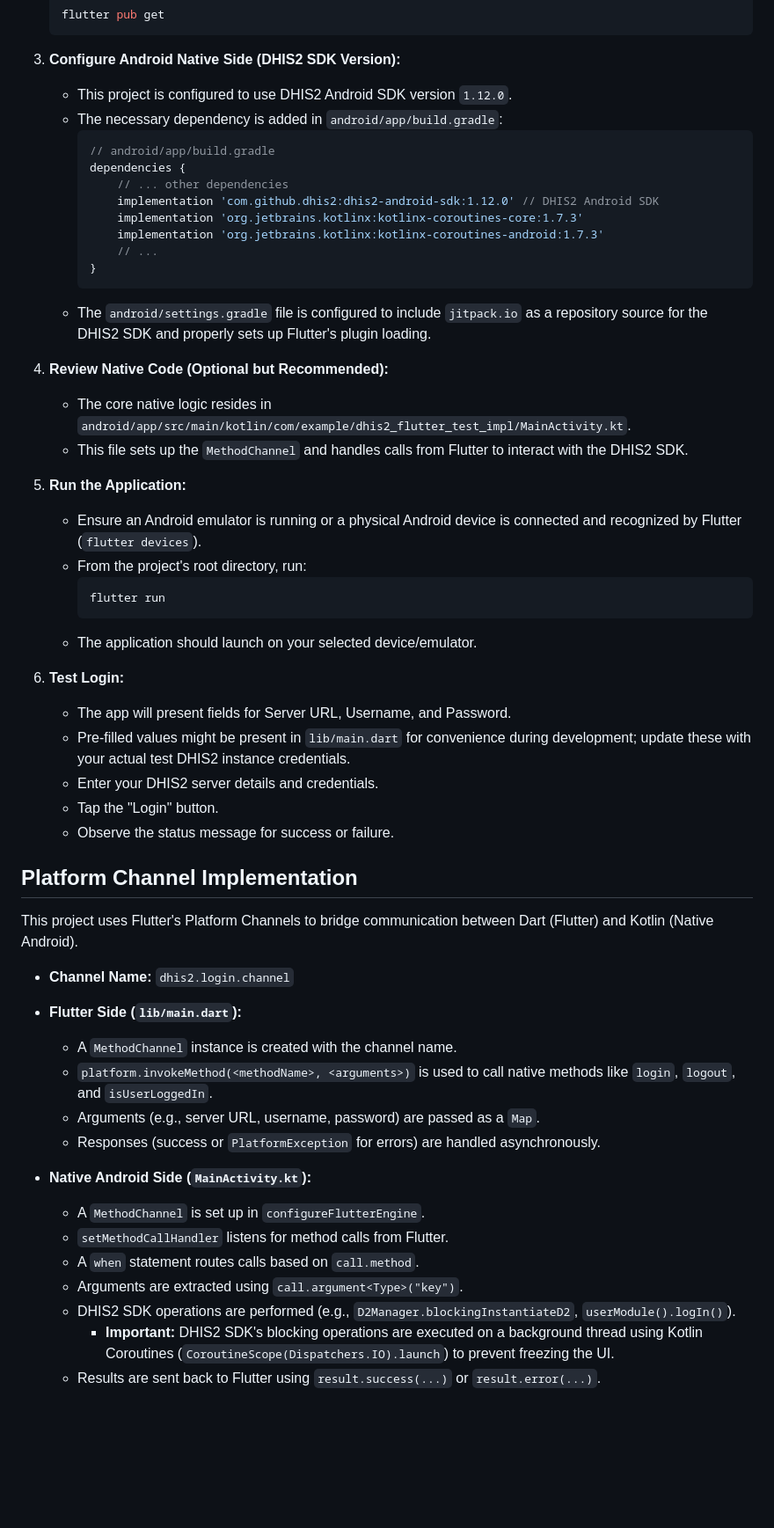
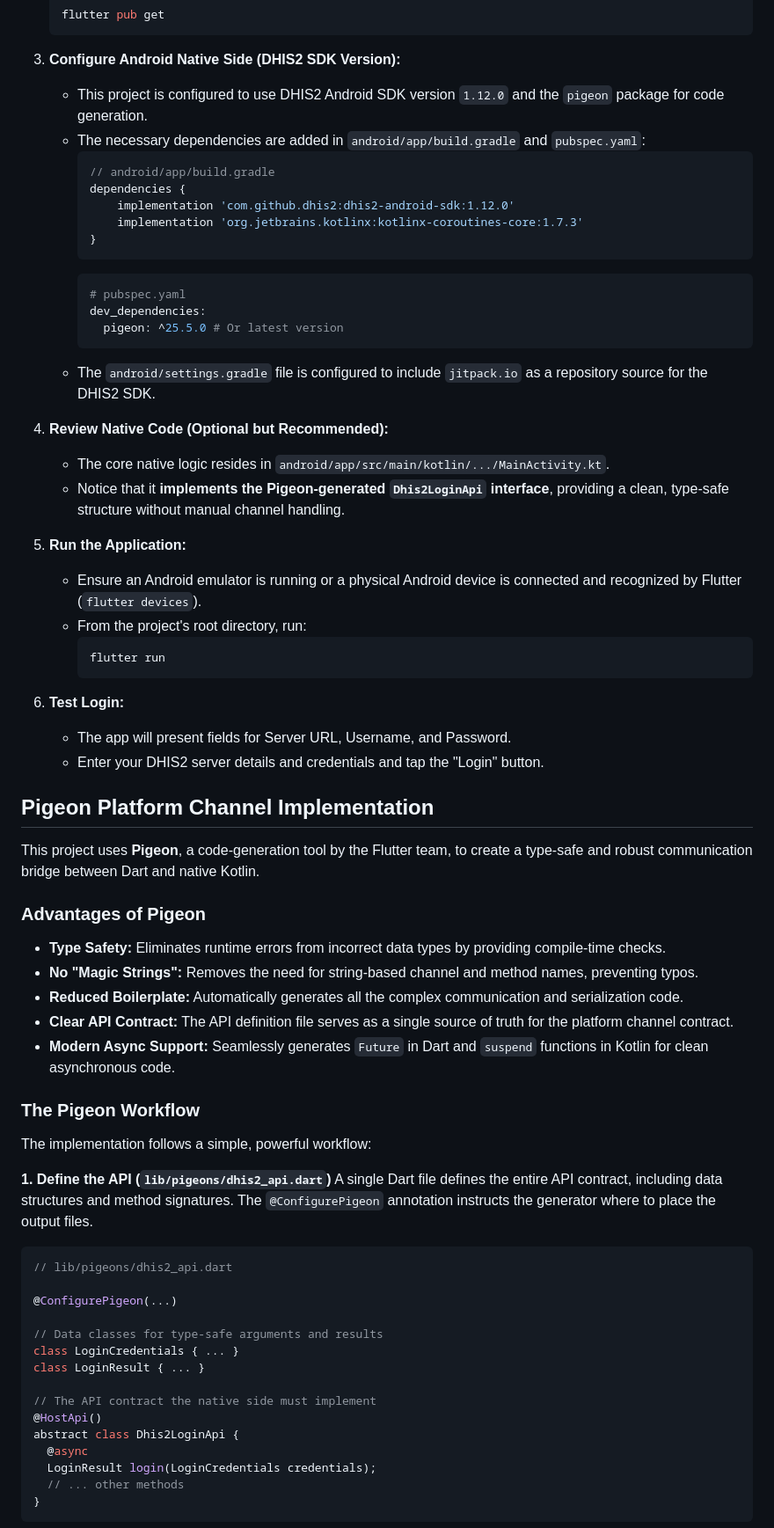
Before and after one commit to yuzalsif/dhis2_flutter_test_impl, a Markdown page: README.md, the part around one of its changes. Shown at 88% size. Rendered like a GitHub page; blank space fills up the shorter version.

Commit message:
Update the READMe file to explain about pegion package

````diff
--- a/README.md
+++ b/README.md
@@ -45,23 +45,25 @@ Before you can run this project, you need to have the following installed:
     ```
 
 3.  **Configure Android Native Side (DHIS2 SDK Version):**
-    *   This project is configured to use DHIS2 Android SDK version `1.12.0`.
-    *   The necessary dependency is added in `android/app/build.gradle`:
+    *   This project is configured to use DHIS2 Android SDK version `1.12.0` and the `pigeon` package for code generation.
+    *   The necessary dependencies are added in `android/app/build.gradle` and `pubspec.yaml`:
         ```gradle
         // android/app/build.gradle
         dependencies {
-            // ... other dependencies
-            implementation 'com.github.dhis2:dhis2-android-sdk:1.12.0' // DHIS2 Android SDK
+            implementation 'com.github.dhis2:dhis2-android-sdk:1.12.0'
             implementation 'org.jetbrains.kotlinx:kotlinx-coroutines-core:1.7.3'
-            implementation 'org.jetbrains.kotlinx:kotlinx-coroutines-android:1.7.3'
-            // ...
         }
         ```
-    *   The `android/settings.gradle` file is configured to include `jitpack.io` as a repository source for the DHIS2 SDK and properly sets up Flutter's plugin loading.
+        ```yaml
+        # pubspec.yaml
+        dev_dependencies:
+          pigeon: ^25.5.0 # Or latest version
+        ```
+    *   The `android/settings.gradle` file is configured to include `jitpack.io` as a repository source for the DHIS2 SDK.
 
 4.  **Review Native Code (Optional but Recommended):**
-    *   The core native logic resides in `android/app/src/main/kotlin/com/example/dhis2_flutter_test_impl/MainActivity.kt`.
-    *   This file sets up the `MethodChannel` and handles calls from Flutter to interact with the DHIS2 SDK.
+    *   The core native logic resides in `android/app/src/main/kotlin/.../MainActivity.kt`.
+    *   Notice that it **implements the Pigeon-generated `Dhis2LoginApi` interface**, providing a clean, type-safe structure without manual channel handling.
 
 5.  **Run the Application:**
     *   Ensure an Android emulator is running or a physical Android device is connected and recognized by Flutter (`flutter devices`).
@@ -69,32 +71,45 @@ Before you can run this project, you need to have the following installed:
         ```bash
         flutter run
         ```
-    *   The application should launch on your selected device/emulator.
 
 6.  **Test Login:**
     *   The app will present fields for Server URL, Username, and Password.
-    *   Pre-filled values might be present in `lib/main.dart` for convenience during development; update these with your actual test DHIS2 instance credentials.
-    *   Enter your DHIS2 server details and credentials.
-    *   Tap the "Login" button.
-    *   Observe the status message for success or failure.
+    *   Enter your DHIS2 server details and credentials and tap the "Login" button.
 
-## Platform Channel Implementation
+## Pigeon Platform Channel Implementation
 
-This project uses Flutter's Platform Channels to bridge communication between Dart (Flutter) and Kotlin (Native Android).
+This project uses **Pigeon**, a code-generation tool by the Flutter team, to create a type-safe and robust communication bridge between Dart and native Kotlin.
 
-*   **Channel Name:** `dhis2.login.channel`
+### Advantages of Pigeon
 
-*   **Flutter Side (`lib/main.dart`):**
-    *   A `MethodChannel` instance is created with the channel name.
-    *   `platform.invokeMethod(<methodName>, <arguments>)` is used to call native methods like `login`, `logout`, and `isUserLoggedIn`.
-    *   Arguments (e.g., server URL, username, password) are passed as a `Map`.
-    *   Responses (success or `PlatformException` for errors) are handled asynchronously.
+*   **Type Safety:** Eliminates runtime errors from incorrect data types by providing compile-time checks.
+*   **No "Magic Strings":** Removes the need for string-based channel and method names, preventing typos.
+*   **Reduced Boilerplate:** Automatically generates all the complex communication and serialization code.
+*   **Clear API Contract:** The API definition file serves as a single source of truth for the platform channel contract.
+*   **Modern Async Support:** Seamlessly generates `Future` in Dart and `suspend` functions in Kotlin for clean asynchronous code.
 
-*   **Native Android Side (`MainActivity.kt`):**
-    *   A `MethodChannel` is set up in `configureFlutterEngine`.
-    *   `setMethodCallHandler` listens for method calls from Flutter.
-    *   A `when` statement routes calls based on `call.method`.
-    *   Arguments are extracted using `call.argument<Type>("key")`.
-    *   DHIS2 SDK operations are performed (e.g., `D2Manager.blockingInstantiateD2`, `userModule().logIn()`).
-        *   **Important:** DHIS2 SDK's blocking operations are executed on a background thread using Kotlin Coroutines (`CoroutineScope(Dispatchers.IO).launch`) to prevent freezing the UI.
-    *   Results are sent back to Flutter using `result.success(...)` or `result.error(...)`.
+### The Pigeon Workflow
+
+The implementation follows a simple, powerful workflow:
+
+**1. Define the API (`lib/pigeons/dhis2_api.dart`)**
+A single Dart file defines the entire API contract, including data structures and method signatures. The `@ConfigurePigeon` annotation instructs the generator where to place the output files.
+
+```dart
+// lib/pigeons/dhis2_api.dart
+
+@ConfigurePigeon(...)
+
+// Data classes for type-safe arguments and results
+class LoginCredentials { ... }
+class LoginResult { ... }
+
+// The API contract the native side must implement
+@HostApi()
+abstract class Dhis2LoginApi {
+  @async
+  LoginResult login(LoginCredentials credentials);
+  // ... other methods
+}
+```
+
````
Also changed, not shown: other parts of README.md (+51 -19 lines).
